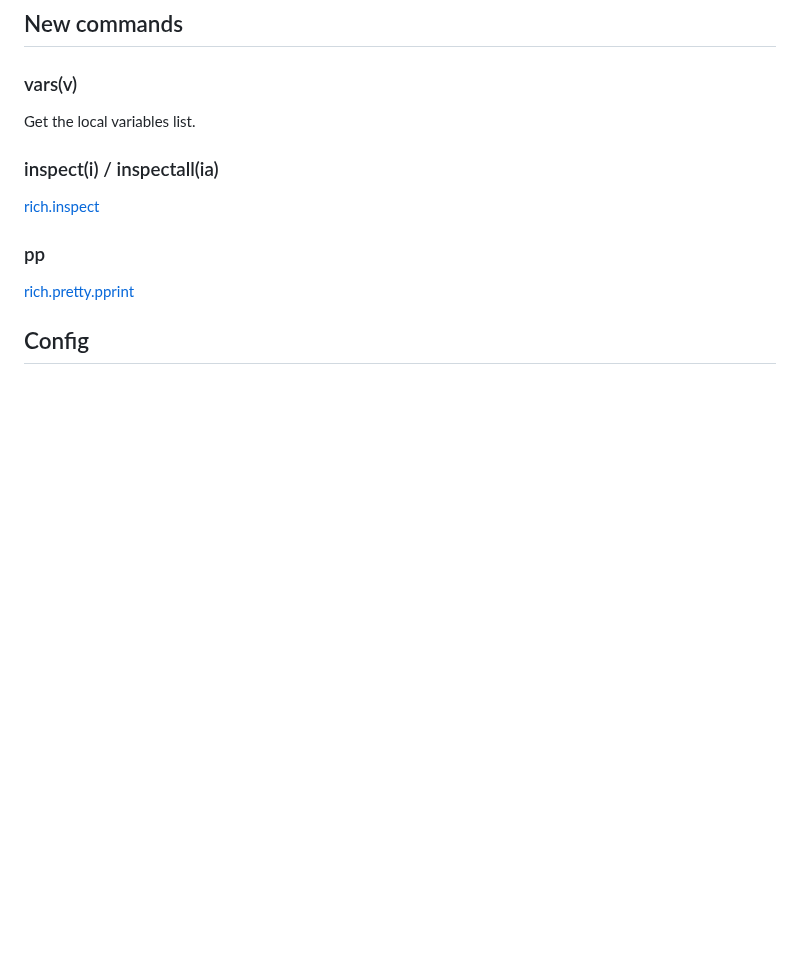
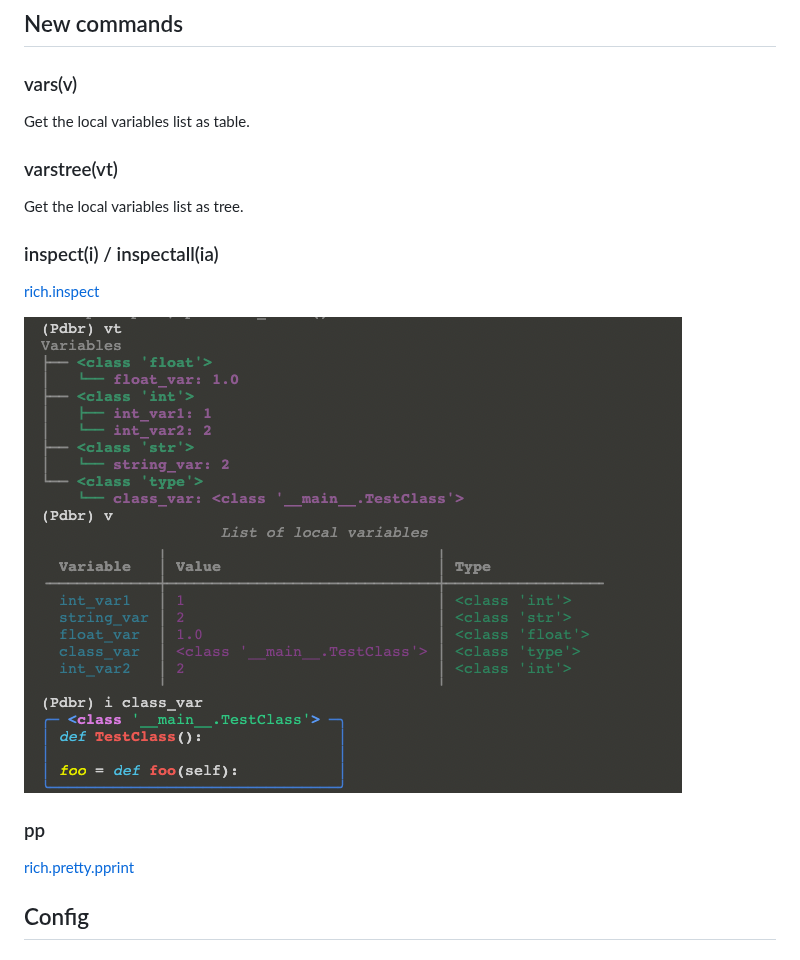
Before and after one commit to cansarigol/pdbr, a Markdown page: README.md, the part around the change. Rendered like a GitHub page; pictures changed too: images/image5.png (added); blank space fills up the shorter version.

Commit message:
Added rich.tree for variable list.

```diff
--- a/README.md
+++ b/README.md
@@ -32,10 +32,15 @@ import pdbr
 
 ## New commands
 ### vars(v)
-Get the local variables list.
+Get the local variables list as table.
+
+### varstree(vt)
+Get the local variables list as tree.
 
 ### inspect(i) / inspectall(ia)
 [rich.inspect](https://rich.readthedocs.io/en/latest/introduction.html?s=03#rich-inspector)
+
+![](/images/image5.png)
 
 ### pp
 [rich.pretty.pprint](https://rich.readthedocs.io/en/latest/reference/pretty.html?highlight=pprint#rich.pretty.pprint)
```
Also changed, not shown: 6 other files.
